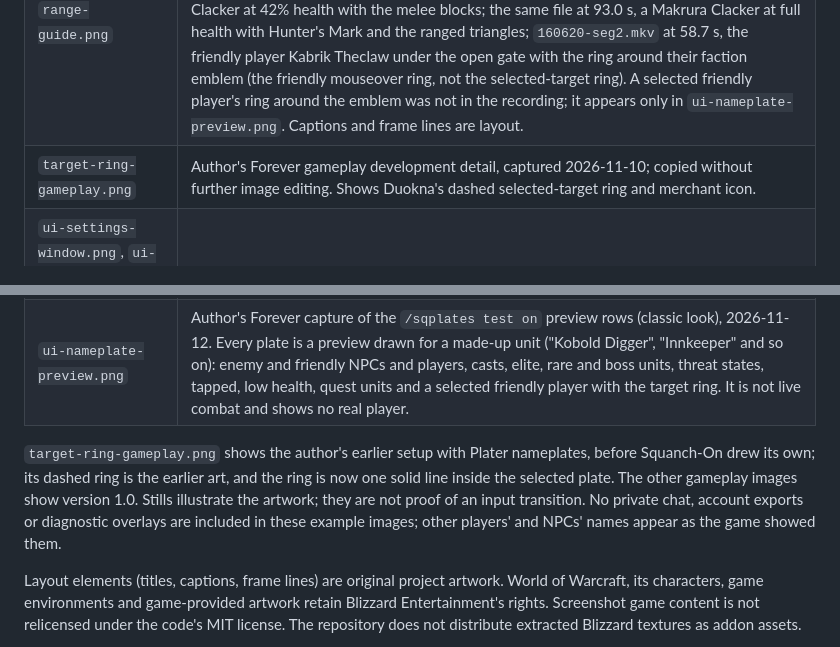
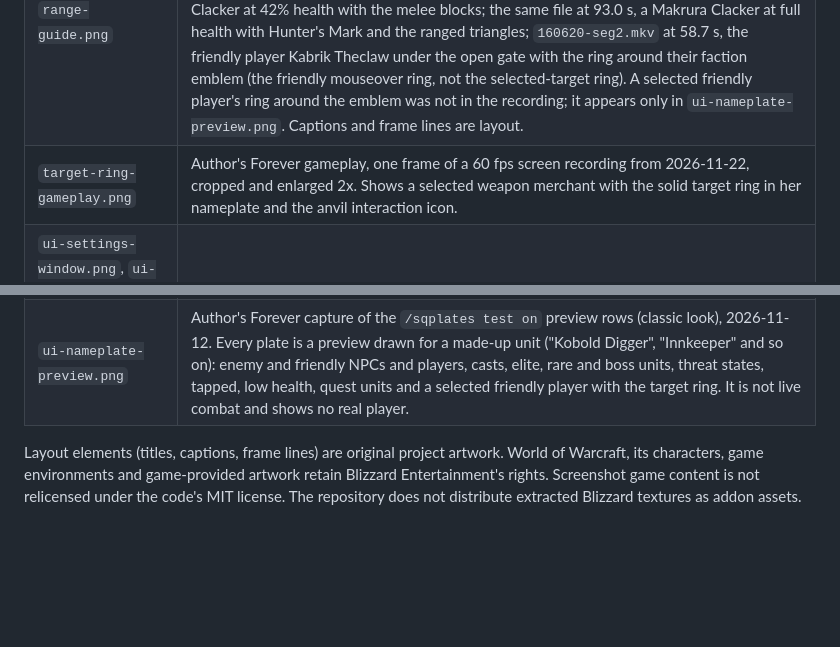
Before and after one commit to Resource-Hacker/squanchers-squanch-on, a Markdown page: docs/images/README.md, 2 parts joined by grey strips. Rendered like a GitHub page; blank space fills up the shorter version.

Commit message:
Docs: current target-ring screenshot replaces the old dashed-ring capture; changelog
Co-Authored-By: Claude Fable 5.2 <noreply@anthropic.com>

```diff
--- a/docs/images/README.md
+++ b/docs/images/README.md
@@ -6,18 +6,11 @@
 | `horde-reticle-gameplay.png` | Author's lossless Forever screenshot of version 1.0, 2026-11-12 15:52, Durotar. A HUD-free 1877x1056 region scaled to 1600x900 (Lanczos). Inset: the 72x72 game pixels around the reticle, enlarged 6x nearest-neighbour; the reticle is closed (no target, no mouseover). The gold square, leader line and label are layout. Replaces the 2026-11-10 capture from the earlier Plater setup. |
 | `reticle-dot-closeup.png` | 480x480: a real 60x60 crop of the in-game reticle preview (`/run SquanchOn.HordeReticle:Test()`), captured by the author on 2026-11-12 around 15:51, enlarged 8x nearest-neighbour. Shows the red dot and the glow in the emblem's diamond; a preview, not a live target. |
 | `range-guide.png` | Selected-target marker legend. All four panels are real captures from the same 2026-11-12 recording; none is a composite of shipped textures. Each is 190x190 game pixels enlarged 3x nearest-neighbour: `160620-seg2.mkv` (started 16:06:20) at 470.0 s, Master Vornal, a selected friendly NPC with the plain ring; `155620-seg1.mkv` at about 102.5 s, a Makrura Clacker at 42% health with the melee blocks; the same file at 93.0 s, a Makrura Clacker at full health with Hunter's Mark and the ranged triangles; `160620-seg2.mkv` at 58.7 s, the friendly player Kabrik Theclaw under the open gate with the ring around their faction emblem (the friendly mouseover ring, not the selected-target ring). A selected friendly player's ring around the emblem was not in the recording; it appears only in `ui-nameplate-preview.png`. Captions and frame lines are layout. |
-| `target-ring-gameplay.png` | Author's Forever gameplay development detail, captured 2026-11-10; copied without further image editing. Shows Duokna's dashed selected-target ring and merchant icon. |
+| `target-ring-gameplay.png` | Author's Forever gameplay, one frame of a 60 fps screen recording from 2026-11-22, cropped and enlarged 2x. Shows a selected weapon merchant with the solid target ring in her nameplate and the anvil interaction icon. |
 | `ui-settings-window.png`, `ui-settings-unit-frames.png`, `ui-settings-camera.png`, `ui-chat-header.png` | Author's Forever captures of the 0.3 standalone interface, 2026-11-11; cropped. They show the settings window and the chat header. |
 | `ui-layout-editor.png` | Author's Forever capture of the layout editor over the 0.3 standalone interface, replaced 2026-11-12. Nothing in the picture is covered or retouched; the author's character name is visible. |
 | `ui-nameplate-preview.png` | Author's Forever capture of the `/sqplates test on` preview rows (classic look), 2026-11-12. Every plate is a preview drawn for a made-up unit ("Kobold Digger", "Innkeeper" and so on): enemy and friendly NPCs and players, casts, elite, rare and boss units, threat states, tapped, low health, quest units and a selected friendly player with the target ring. It is not live combat and shows no real player. |
 
-`target-ring-gameplay.png` shows the author's earlier setup with Plater
-nameplates, before Squanch-On drew its own; its dashed ring is the earlier art,
-and the ring is now one solid line inside the selected plate. The other
-gameplay images show version 1.0. Stills illustrate the artwork; they are not
-proof of an input transition. No private chat, account exports or diagnostic
-overlays are included in these example images; other players' and NPCs' names
-appear as the game showed them.
 
 Layout elements (titles, captions, frame lines) are original project artwork.
 World of Warcraft, its characters, game environments and game-provided artwork
```
Also changed, not shown: CHANGELOG.md (+2 -0 lines), README.md (+4 -5 lines), docs/images/target-ring-gameplay.png.
